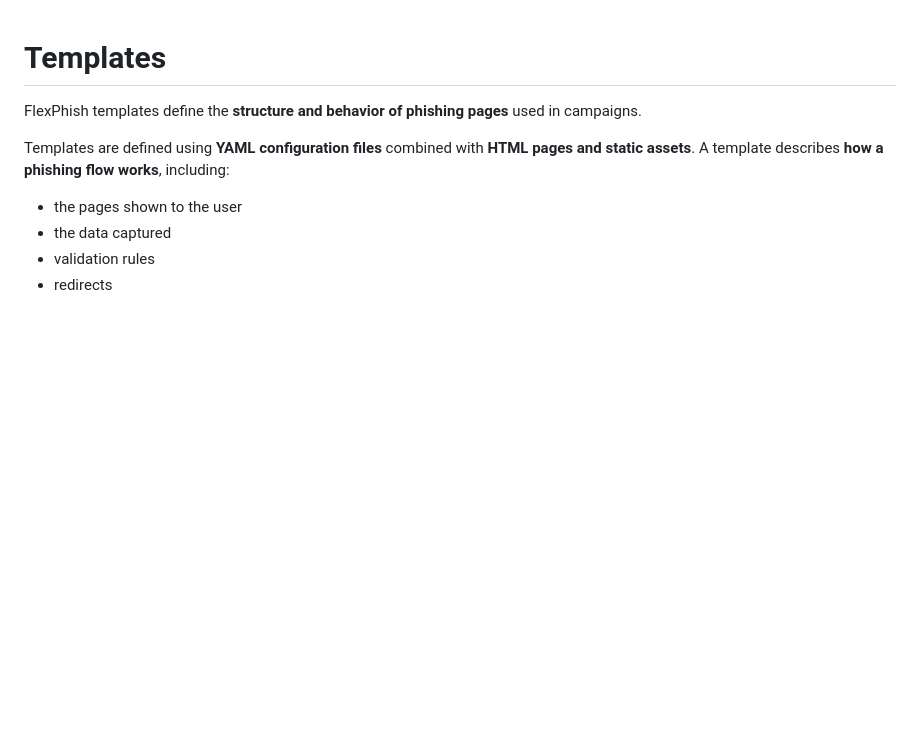
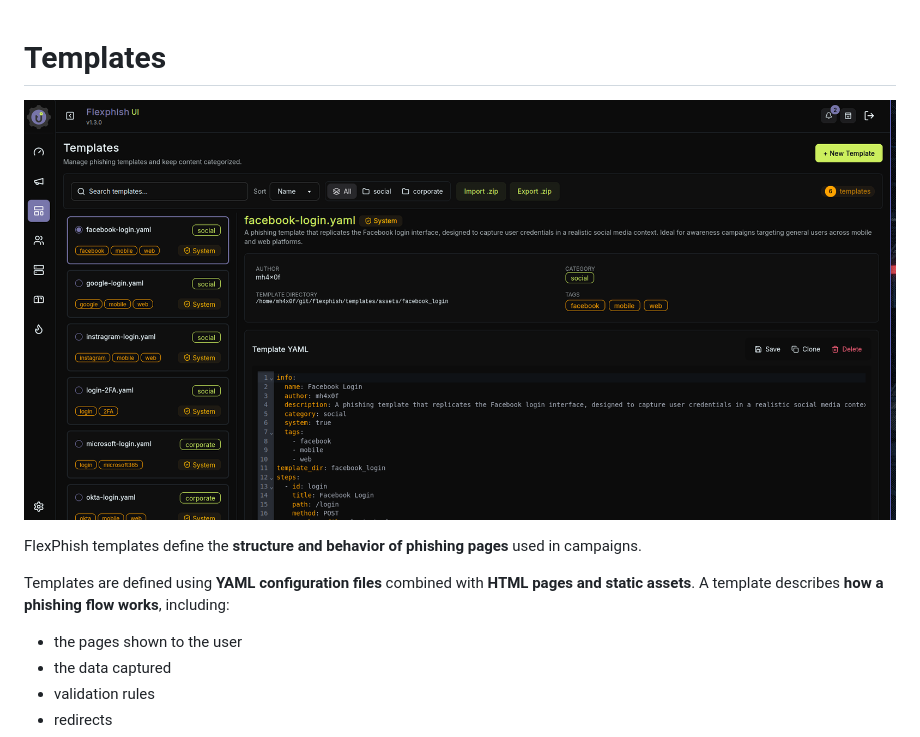
Before and after one commit to P0cL4bs/flexphish, a Markdown page: docs/templates.md, the part around the change. Drawn GitHub-style; pictures changed too: docs/templates.png (added); blank space fills up the shorter version.

```diff
--- a/docs/templates.md
+++ b/docs/templates.md
@@ -1,4 +1,6 @@
 # Templates
+
+![flexphish dashboard](/docs/templates.png)
 
 FlexPhish templates define the **structure and behavior of phishing pages** used in campaigns.
 
```
Also changed, not shown: docs/nginx-cloudflare-setup.md (+3 -0 lines), docs/nginx-cloudflare-setup.png (added).
